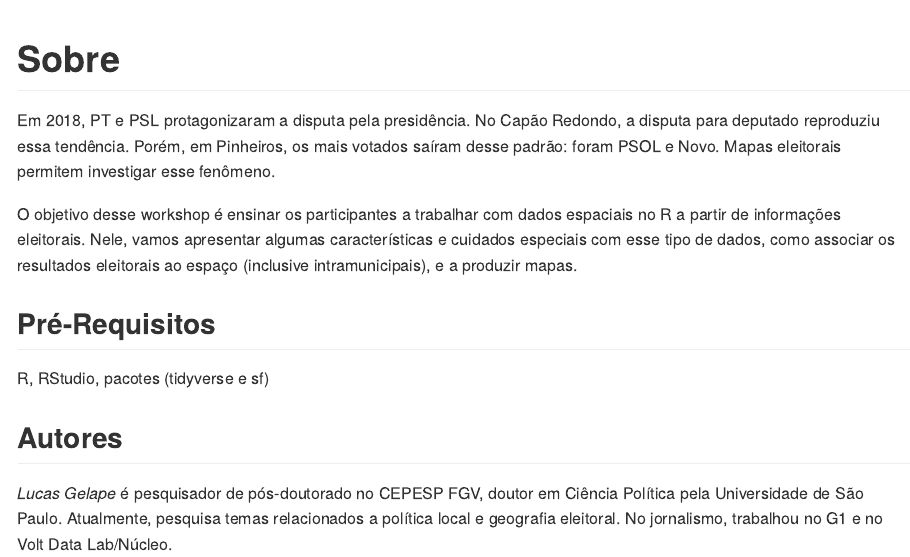
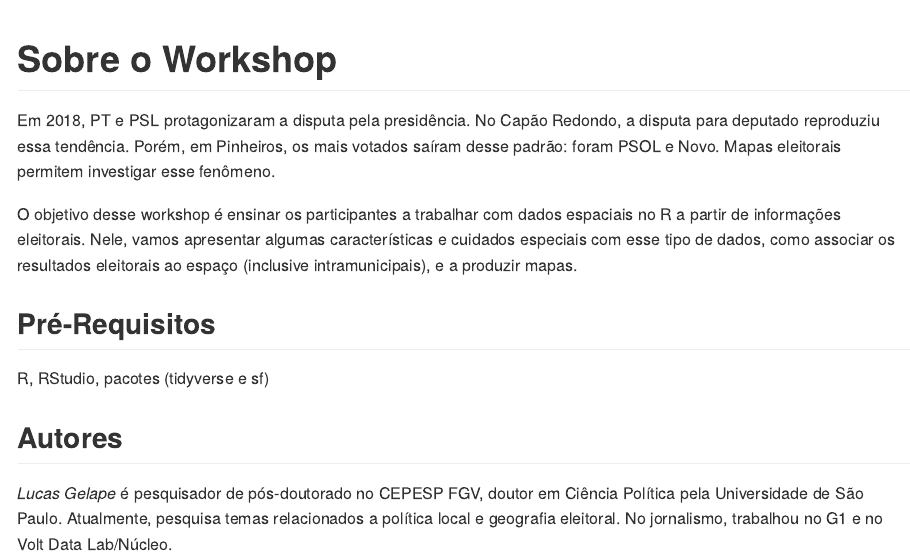
Before and after one commit to joaoguedesneto/coda-mapas-2023, an R Markdown document (index.Rmd): the page in a window 1100 px wide, from its top. The pictures show the output file docs/index.md that the author committed with the source, drawn offline in the style of GitHub.

Commit message:
New Index

```diff
--- a/index.Rmd
+++ b/index.Rmd
@@ -1,7 +1,7 @@
 ---
 title: "Mapas Eleitorais com R"
 author: "Lucas Gelape, João V. Guedes-Neto e Marco Antonio Faganello"
-date: "`r Sys.Date()`"
+#date: "`r Sys.Date()`"
 site: bookdown::bookdown_site
 documentclass: book
 bibliography: [book.bib, packages.bib]
@@ -15,7 +15,7 @@ link-citations: yes
 github-repo: https://github.com/joaoguedesneto/coda-mapas-2023
 ---
 
-# Sobre
+# Sobre o Workshop
 
 Em 2018, PT e PSL protagonizaram a disputa pela presidência. No Capão Redondo, a disputa para deputado reproduziu essa tendência. Porém, em Pinheiros, os mais votados saíram desse padrão: foram PSOL e Novo. Mapas eleitorais permitem investigar esse fenômeno.
 
```
Also changed, not shown: docs/index.md, docs/search_index.json, 2 other files.
